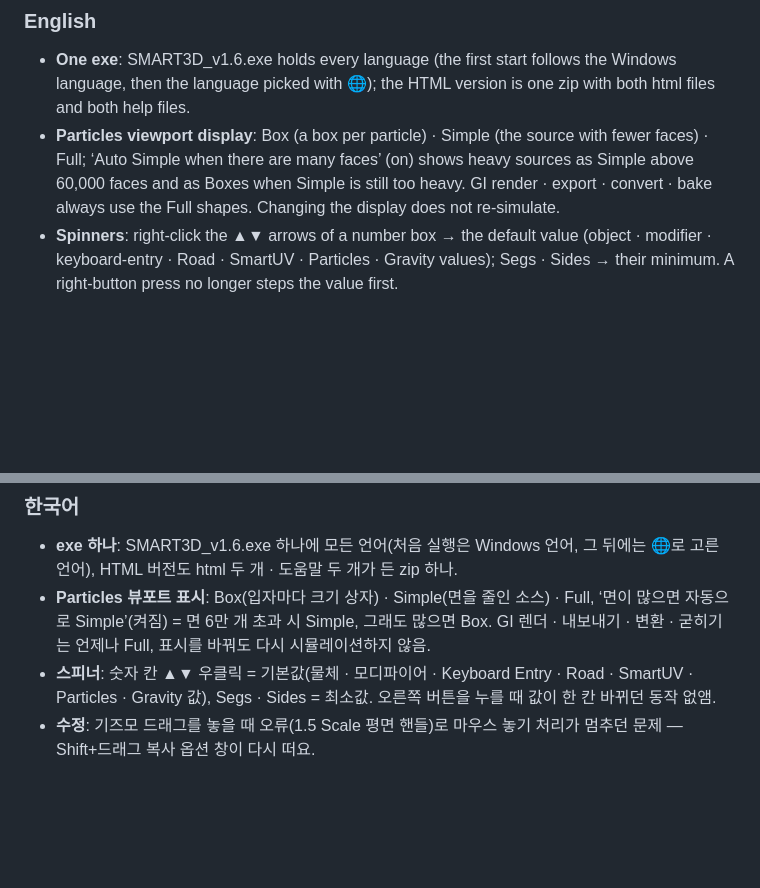
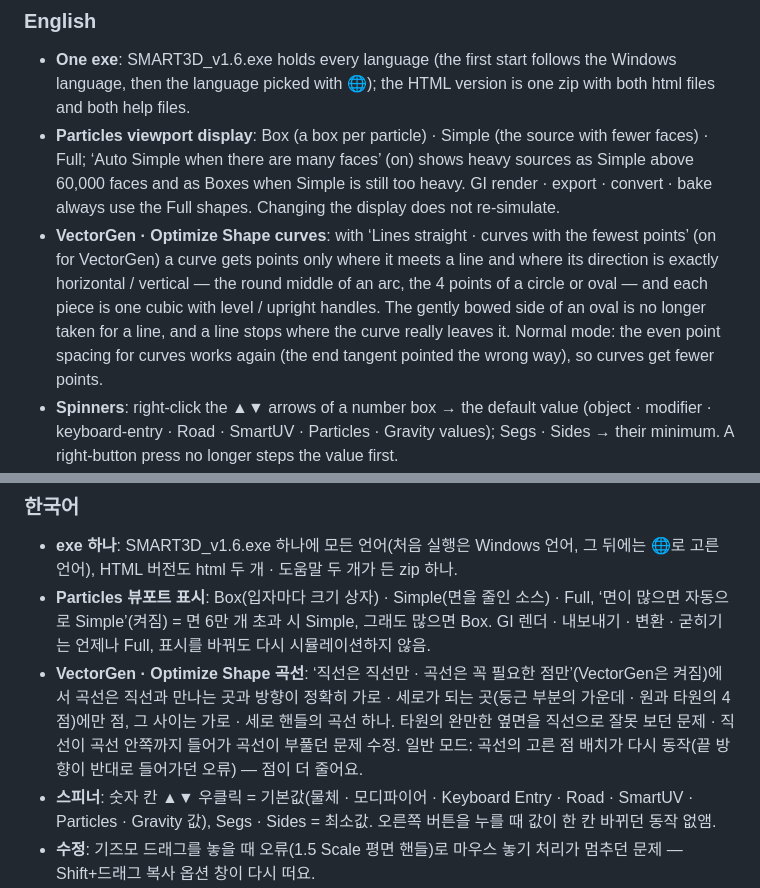
Before and after one commit to xxxxskyxxx/SMART-3D, a Markdown page: CHANGELOG.md, 2 parts joined by grey strips. Rendered like a GitHub page; blank space fills up the shorter version.

```diff
--- a/CHANGELOG.md
+++ b/CHANGELOG.md
@@ -5,6 +5,7 @@
 ### English
 - **One exe**: SMART3D_v1.6.exe holds every language (the first start follows the Windows language, then the language picked with 🌐); the HTML version is one zip with both html files and both help files.
 - **Particles viewport display**: Box (a box per particle) · Simple (the source with fewer faces) · Full; ‘Auto Simple when there are many faces’ (on) shows heavy sources as Simple above 60,000 faces and as Boxes when Simple is still too heavy. GI render · export · convert · bake always use the Full shapes. Changing the display does not re-simulate.
+- **VectorGen · Optimize Shape curves**: with ‘Lines straight · curves with the fewest points’ (on for VectorGen) a curve gets points only where it meets a line and where its direction is exactly horizontal / vertical — the round middle of an arc, the 4 points of a circle or oval — and each piece is one cubic with level / upright handles. The gently bowed side of an oval is no longer taken for a line, and a line stops where the curve really leaves it. Normal mode: the even point spacing for curves works again (the end tangent pointed the wrong way), so curves get fewer points.
 - **Spinners**: right-click the ▲▼ arrows of a number box → the default value (object · modifier · keyboard-entry · Road · SmartUV · Particles · Gravity values); Segs · Sides → their minimum. A right-button press no longer steps the value first.
 - **Fix**: releasing a gizmo drag threw an error (the 1.5 scale-plane handles have no shaft), which stopped the mouse-up handling — the Shift+drag clone options appear again.
 - **Fix (English build)**: road and clay layer names were escaped with the wrong function.
@@ -18,6 +19,7 @@
 ### 한국어
 - **exe 하나**: SMART3D_v1.6.exe 하나에 모든 언어(처음 실행은 Windows 언어, 그 뒤에는 🌐로 고른 언어), HTML 버전도 html 두 개 · 도움말 두 개가 든 zip 하나.
 - **Particles 뷰포트 표시**: Box(입자마다 크기 상자) · Simple(면을 줄인 소스) · Full, ‘면이 많으면 자동으로 Simple’(켜짐) = 면 6만 개 초과 시 Simple, 그래도 많으면 Box. GI 렌더 · 내보내기 · 변환 · 굳히기는 언제나 Full, 표시를 바꿔도 다시 시뮬레이션하지 않음.
+- **VectorGen · Optimize Shape 곡선**: ‘직선은 직선만 · 곡선은 꼭 필요한 점만’(VectorGen은 켜짐)에서 곡선은 직선과 만나는 곳과 방향이 정확히 가로 · 세로가 되는 곳(둥근 부분의 가운데 · 원과 타원의 4점)에만 점, 그 사이는 가로 · 세로 핸들의 곡선 하나. 타원의 완만한 옆면을 직선으로 잘못 보던 문제 · 직선이 곡선 안쪽까지 들어가 곡선이 부풀던 문제 수정. 일반 모드: 곡선의 고른 점 배치가 다시 동작(끝 방향이 반대로 들어가던 오류) — 점이 더 줄어요.
 - **스피너**: 숫자 칸 ▲▼ 우클릭 = 기본값(물체 · 모디파이어 · Keyboard Entry · Road · SmartUV · Particles · Gravity 값), Segs · Sides = 최소값. 오른쪽 버튼을 누를 때 값이 한 칸 바뀌던 동작 없앰.
 - **수정**: 기즈모 드래그를 놓을 때 오류(1.5 Scale 평면 핸들)로 마우스 놓기 처리가 멈추던 문제 — Shift+드래그 복사 옵션 창이 다시 떠요.
 - **수정(영어판)**: Road · Clay 레이어 이름 표시에 잘못된 함수가 쓰이던 문제.
```
